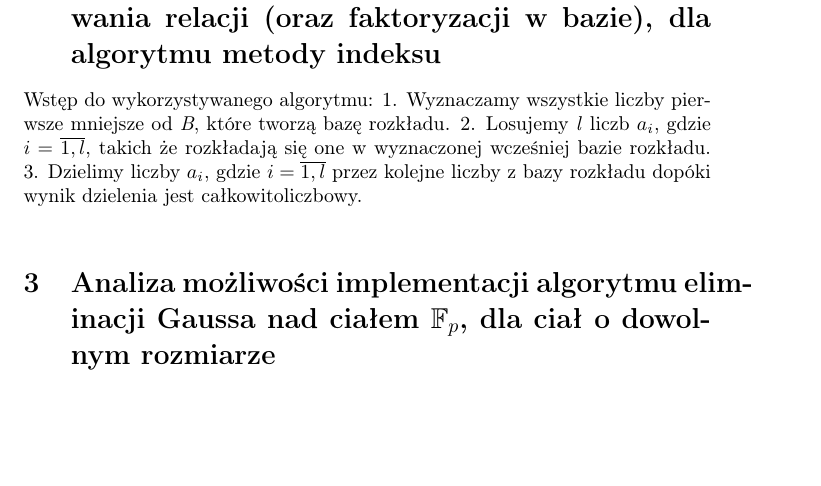
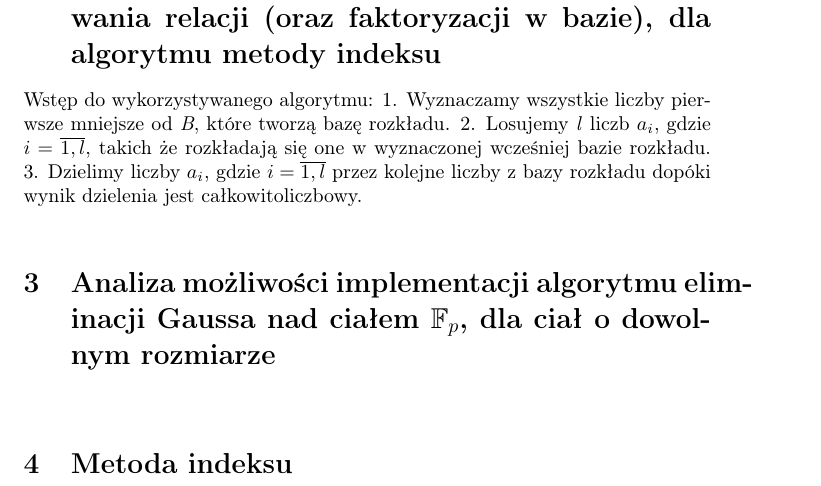
Before and after one commit to Zespol-1/Projekt, a LaTeX paper (doc/proj.tex): part of page 2 of 2, cut so that both start at the same text, the shorter picture padded with empty space. Compiled offline with pdfLaTeX.

Commit message:
4 rozdział

```diff
--- a/doc/proj.tex
+++ b/doc/proj.tex
@@ -51,7 +51,7 @@ Wstęp do wykorzystywanego algorytmu:
 
 \section{Analiza możliwości implementacji algorytmu eliminacji Gaussa nad ciałem $\mathbb{F}_p$, dla ciał o dowolnym rozmiarze}~
 
-
+\section{Metoda indeksu}~
 
 
 
```
Also changed, not shown: doc/proj.pdf, 3 other files.
